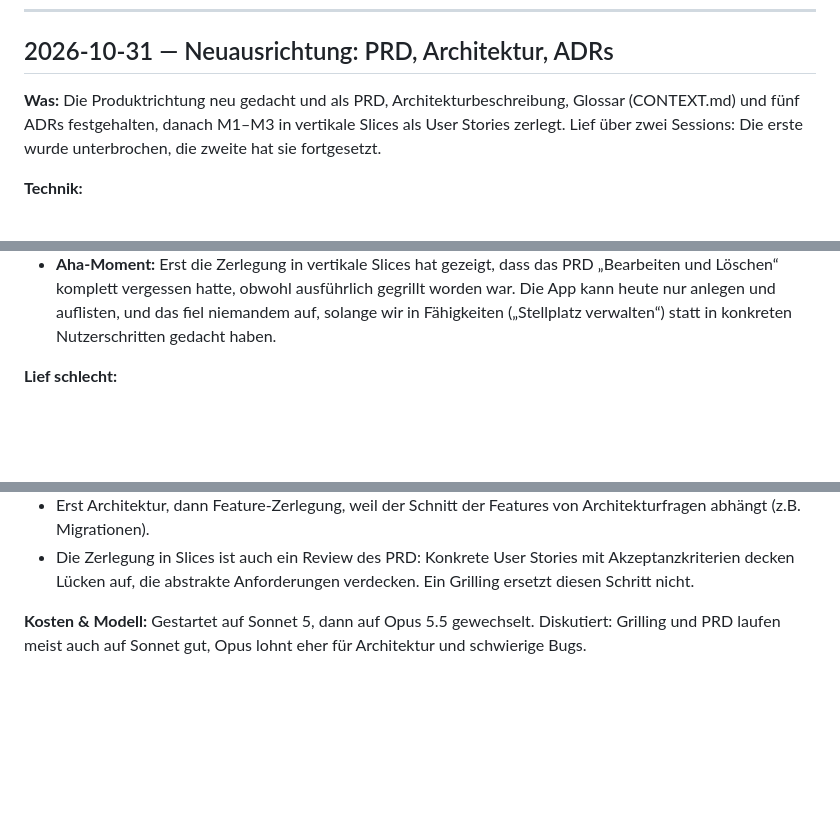
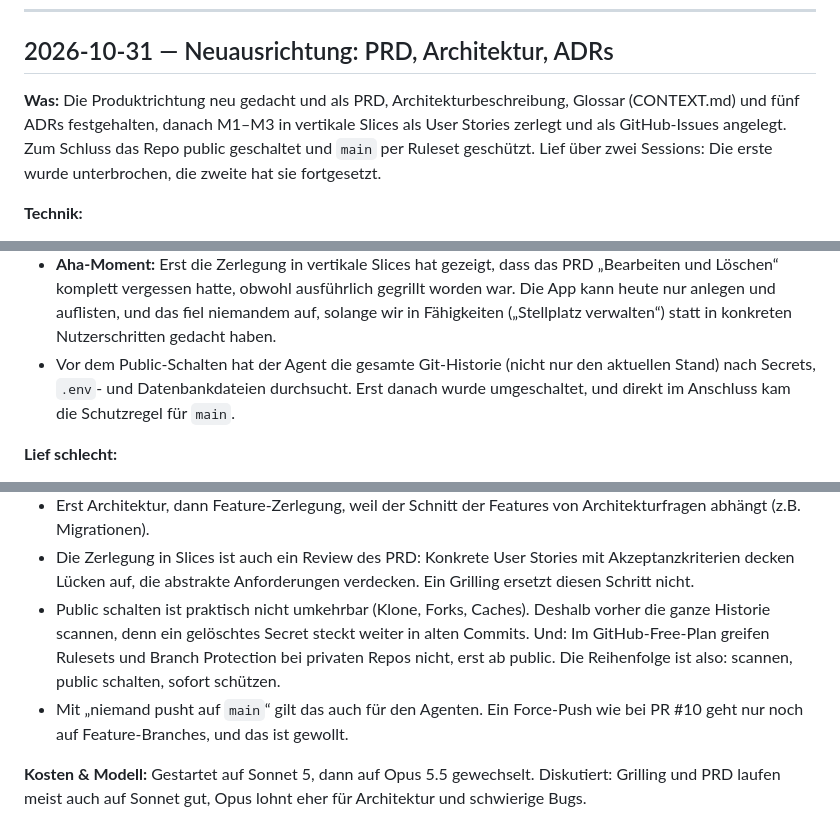
Before and after one commit to axieccolo1110/camperlog, a Markdown page: docs/lernprotokoll.md, 3 parts joined by grey strips. Drawn GitHub-style; blank space fills up the shorter version.

Commit message:
docs: log lessons from making the repo public
Scan the full history before going public, and on the free plan branch
rulesets only take effect once the repo is public.

Co-Authored-By: Claude Opus 5.5 <noreply@anthropic.com>

```diff
--- a/docs/lernprotokoll.md
+++ b/docs/lernprotokoll.md
@@ -8,7 +8,7 @@ Aufbau eines Eintrags: **Was** · **Technik** · **Lief gut / lief schlecht** ·
 
 ## 2026-10-31 — Neuausrichtung: PRD, Architektur, ADRs
 
-**Was:** Die Produktrichtung neu gedacht und als PRD, Architekturbeschreibung, Glossar (CONTEXT.md) und fünf ADRs festgehalten, danach M1–M3 in vertikale Slices als User Stories zerlegt. Lief über zwei Sessions: Die erste wurde unterbrochen, die zweite hat sie fortgesetzt.
+**Was:** Die Produktrichtung neu gedacht und als PRD, Architekturbeschreibung, Glossar (CONTEXT.md) und fünf ADRs festgehalten, danach M1–M3 in vertikale Slices als User Stories zerlegt und als GitHub-Issues angelegt. Zum Schluss das Repo public geschaltet und `main` per Ruleset geschützt. Lief über zwei Sessions: Die erste wurde unterbrochen, die zweite hat sie fortgesetzt.
 
 **Technik:**
 - *Grilling mit Design-Tree* (Skills `grilling` + `domain-modeling`): Fragen in Runden, jede mit Empfehlung, nur Fragen, deren Voraussetzungen schon entschieden sind.
@@ -22,6 +22,7 @@ Aufbau eines Eintrags: **Was** · **Technik** · **Lief gut / lief schlecht** ·
 - Die Recherche hat die Positionierung entschieden („ergänzt Park4Night/Fuelio, ersetzt sie nicht“). Ohne Recherche wäre das eine Bauchentscheidung gewesen.
 - Beim Abgleich mit dem Code kam heraus, dass das Dashboard öffentlich ohne Login läuft. Das wurde zu Meilenstein M1.
 - **Aha-Moment:** Erst die Zerlegung in vertikale Slices hat gezeigt, dass das PRD „Bearbeiten und Löschen“ komplett vergessen hatte, obwohl ausführlich gegrillt worden war. Die App kann heute nur anlegen und auflisten, und das fiel niemandem auf, solange wir in Fähigkeiten („Stellplatz verwalten“) statt in konkreten Nutzerschritten gedacht haben.
+- Vor dem Public-Schalten hat der Agent die gesamte Git-Historie (nicht nur den aktuellen Stand) nach Secrets, `.env`- und Datenbankdateien durchsucht. Erst danach wurde umgeschaltet, und direkt im Anschluss kam die Schutzregel für `main`.
 
 **Lief schlecht:**
 - Das Rohtranskript der alten Session hat zehntausende Tokens in den Hauptkontext geladen. Ein günstiger Subagent (Haiku/Explore) hätte nur die Zusammenfassung liefern können.
@@ -35,5 +36,7 @@ Aufbau eines Eintrags: **Was** · **Technik** · **Lief gut / lief schlecht** ·
 - Vor jedem Push prüfen: Gehört der Branch schon zu einem PR?
 - Erst Architektur, dann Feature-Zerlegung, weil der Schnitt der Features von Architekturfragen abhängt (z.B. Migrationen).
 - Die Zerlegung in Slices ist auch ein Review des PRD: Konkrete User Stories mit Akzeptanzkriterien decken Lücken auf, die abstrakte Anforderungen verdecken. Ein Grilling ersetzt diesen Schritt nicht.
+- Public schalten ist praktisch nicht umkehrbar (Klone, Forks, Caches). Deshalb vorher die ganze Historie scannen, denn ein gelöschtes Secret steckt weiter in alten Commits. Und: Im GitHub-Free-Plan greifen Rulesets und Branch Protection bei privaten Repos nicht, erst ab public. Die Reihenfolge ist also: scannen, public schalten, sofort schützen.
+- Mit „niemand pusht auf `main`“ gilt das auch für den Agenten. Ein Force-Push wie bei PR #10 geht nur noch auf Feature-Branches, und das ist gewollt.
 
 **Kosten & Modell:** Gestartet auf Sonnet 5, dann auf Opus 5.5 gewechselt. Diskutiert: Grilling und PRD laufen meist auch auf Sonnet gut, Opus lohnt eher für Architektur und schwierige Bugs.
```
